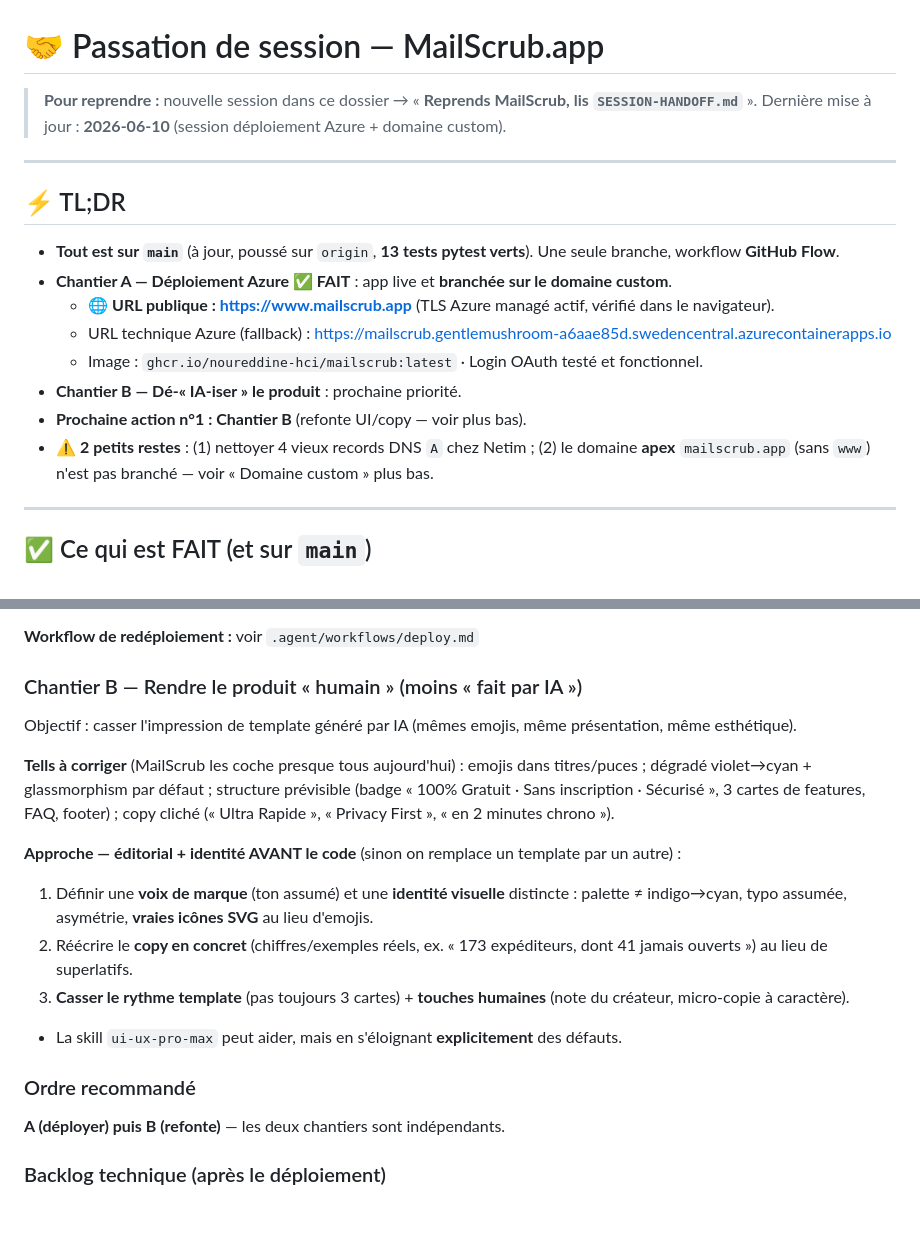
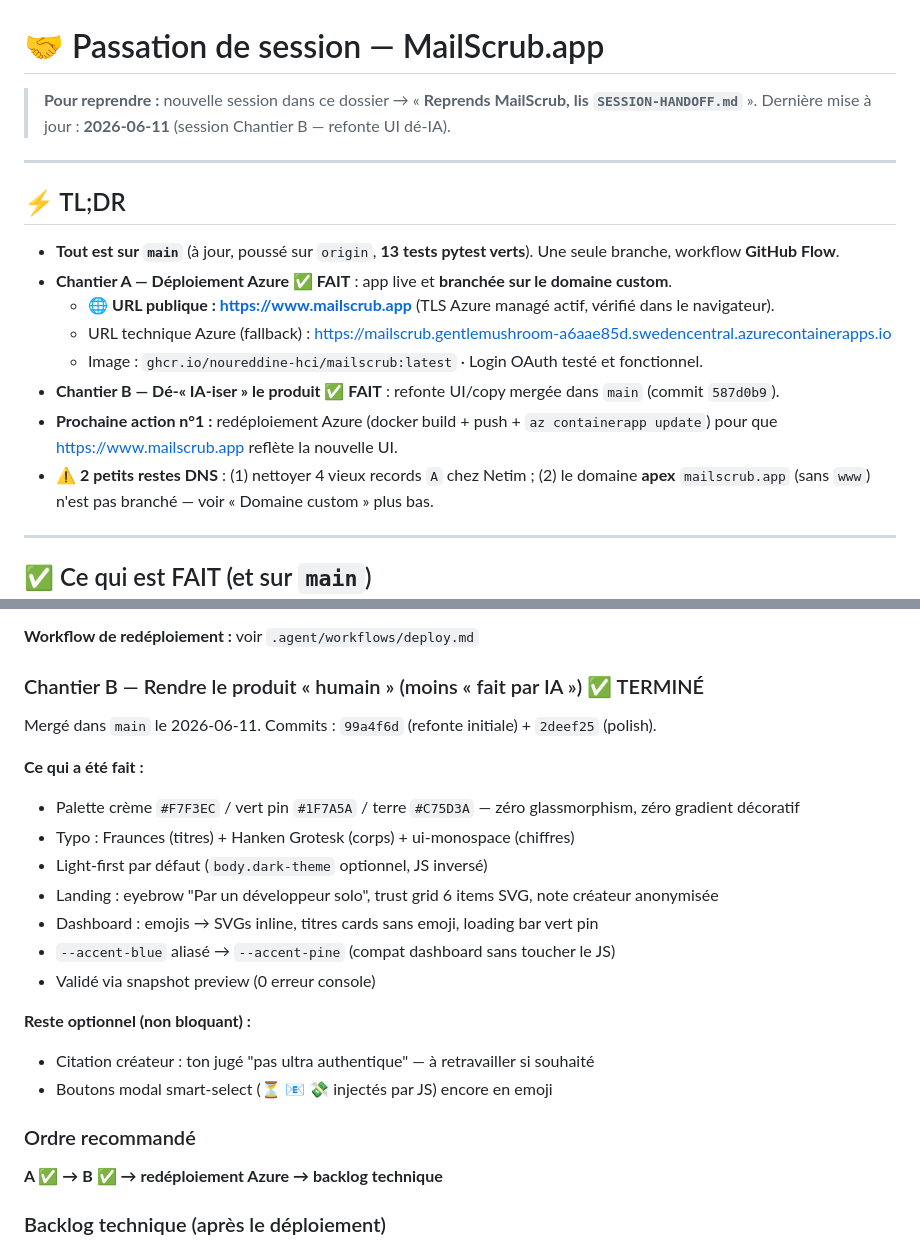
Before and after one commit to Noureddine-Hci/mailscrub-app, a Markdown page: SESSION-HANDOFF.md, 2 parts joined by grey strips. Rendered like a GitHub page; blank space fills up the shorter version.

Commit message:
docs(handoff): Chantier B terminé — mise à jour SESSION-HANDOFF

```diff
--- a/SESSION-HANDOFF.md
+++ b/SESSION-HANDOFF.md
@@ -1,7 +1,7 @@
 # 🤝 Passation de session — MailScrub.app
 
 > **Pour reprendre :** nouvelle session dans ce dossier → « **Reprends MailScrub, lis `SESSION-HANDOFF.md`** ».
-> Dernière mise à jour : **2026-06-10** (session déploiement Azure + domaine custom).
+> Dernière mise à jour : **2026-06-11** (session Chantier B — refonte UI dé-IA).
 
 ---
 
@@ -12,9 +12,10 @@
   - 🌐 **URL publique : https://www.mailscrub.app** (TLS Azure managé actif, vérifié dans le navigateur).
   - URL technique Azure (fallback) : https://mailscrub.gentlemushroom-a6aae85d.swedencentral.azurecontainerapps.io
   - Image : `ghcr.io/noureddine-hci/mailscrub:latest` · Login OAuth testé et fonctionnel.
-- **Chantier B — Dé-« IA-iser » le produit** : prochaine priorité.
-- **Prochaine action n°1 : Chantier B** (refonte UI/copy — voir plus bas).
-- ⚠️ **2 petits restes** : (1) nettoyer 4 vieux records DNS `A` chez Netim ; (2) le domaine **apex** `mailscrub.app`
+- **Chantier B — Dé-« IA-iser » le produit ✅ FAIT** : refonte UI/copy mergée dans `main` (commit `587d0b9`).
+- **Prochaine action n°1 :** redéploiement Azure (docker build + push + `az containerapp update`) pour que
+  https://www.mailscrub.app reflète la nouvelle UI.
+- ⚠️ **2 petits restes DNS** : (1) nettoyer 4 vieux records `A` chez Netim ; (2) le domaine **apex** `mailscrub.app`
   (sans `www`) n'est pas branché — voir « Domaine custom » plus bas.
 
 ---
@@ -76,23 +77,25 @@
 
 **Workflow de redéploiement :** voir `.agent/workflows/deploy.md`
 
-### Chantier B — Rendre le produit « humain » (moins « fait par IA »)
+### Chantier B — Rendre le produit « humain » (moins « fait par IA ») ✅ TERMINÉ
 
-Objectif : casser l'impression de template généré par IA (mêmes emojis, même présentation, même esthétique).
+Mergé dans `main` le 2026-06-11. Commits : `99a4f6d` (refonte initiale) + `2deef25` (polish).
 
-**Tells à corriger** (MailScrub les coche presque tous aujourd'hui) : emojis dans titres/puces ; dégradé violet→cyan +
-glassmorphism par défaut ; structure prévisible (badge « 100% Gratuit · Sans inscription · Sécurisé », 3 cartes de
-features, FAQ, footer) ; copy cliché (« Ultra Rapide », « Privacy First », « en 2 minutes chrono »).
+**Ce qui a été fait :**
+- Palette crème `#F7F3EC` / vert pin `#1F7A5A` / terre `#C75D3A` — zéro glassmorphism, zéro gradient décoratif
+- Typo : Fraunces (titres) + Hanken Grotesk (corps) + ui-monospace (chiffres)
+- Light-first par défaut (`body.dark-theme` optionnel, JS inversé)
+- Landing : eyebrow "Par un développeur solo", trust grid 6 items SVG, note créateur anonymisée
+- Dashboard : emojis → SVGs inline, titres cards sans emoji, loading bar vert pin
+- `--accent-blue` aliasé → `--accent-pine` (compat dashboard sans toucher le JS)
+- Validé via snapshot preview (0 erreur console)
 
-**Approche — éditorial + identité AVANT le code** (sinon on remplace un template par un autre) :
-1. Définir une **voix de marque** (ton assumé) et une **identité visuelle** distincte : palette ≠ indigo→cyan,
-   typo assumée, asymétrie, **vraies icônes SVG** au lieu d'emojis.
-2. Réécrire le **copy en concret** (chiffres/exemples réels, ex. « 173 expéditeurs, dont 41 jamais ouverts ») au lieu de superlatifs.
-3. **Casser le rythme template** (pas toujours 3 cartes) + **touches humaines** (note du créateur, micro-copie à caractère).
-- La skill `ui-ux-pro-max` peut aider, mais en s'éloignant **explicitement** des défauts.
+**Reste optionnel (non bloquant) :**
+- Citation créateur : ton jugé "pas ultra authentique" — à retravailler si souhaité
+- Boutons modal smart-select (⏳ 📧 💸 injectés par JS) encore en emoji
 
 ### Ordre recommandé
-**A (déployer) puis B (refonte)** — les deux chantiers sont indépendants.
+**A ✅ → B ✅ → redéploiement Azure → backlog technique**
 
 ### Backlog technique (après le déploiement)
 - **Fiabilité scan — 429** : le scan génère beaucoup de « Too many concurrent requests » et le batch `messages.get`
```
